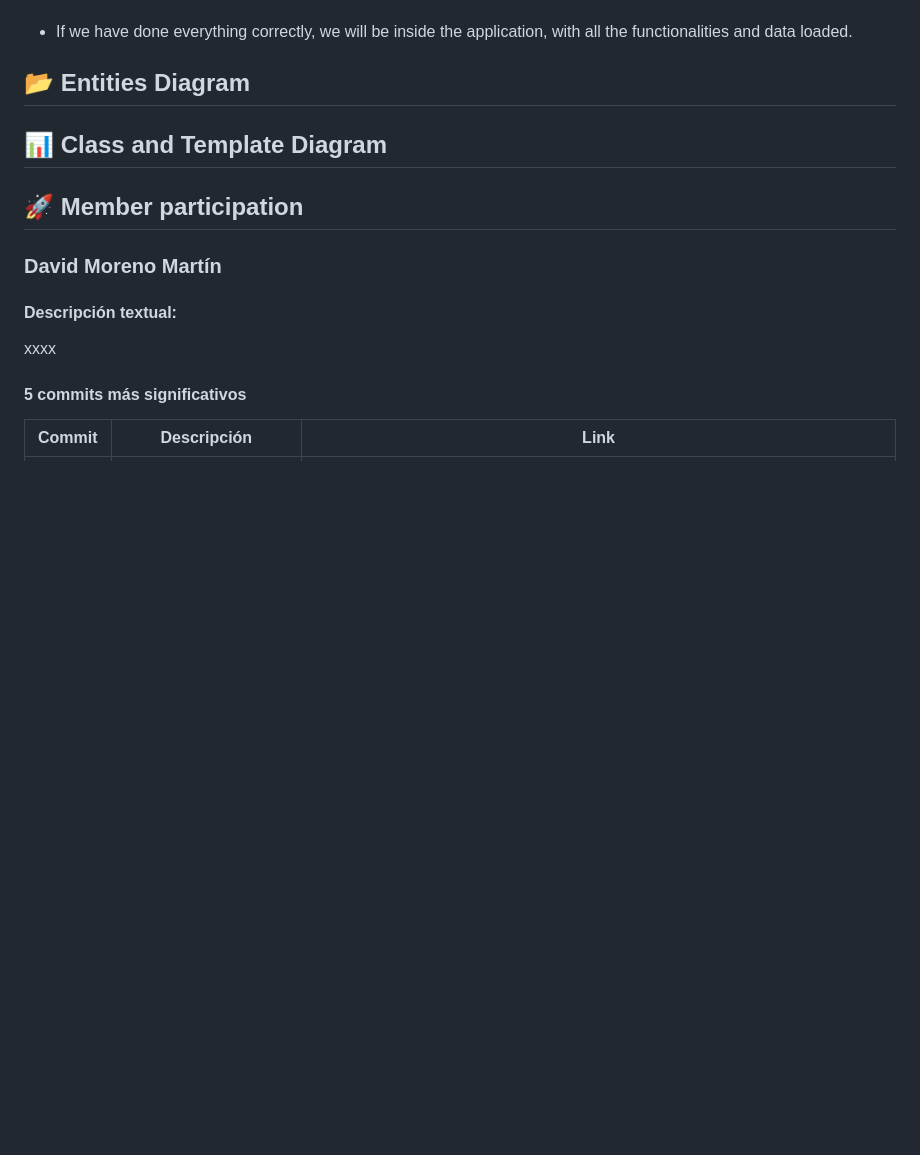
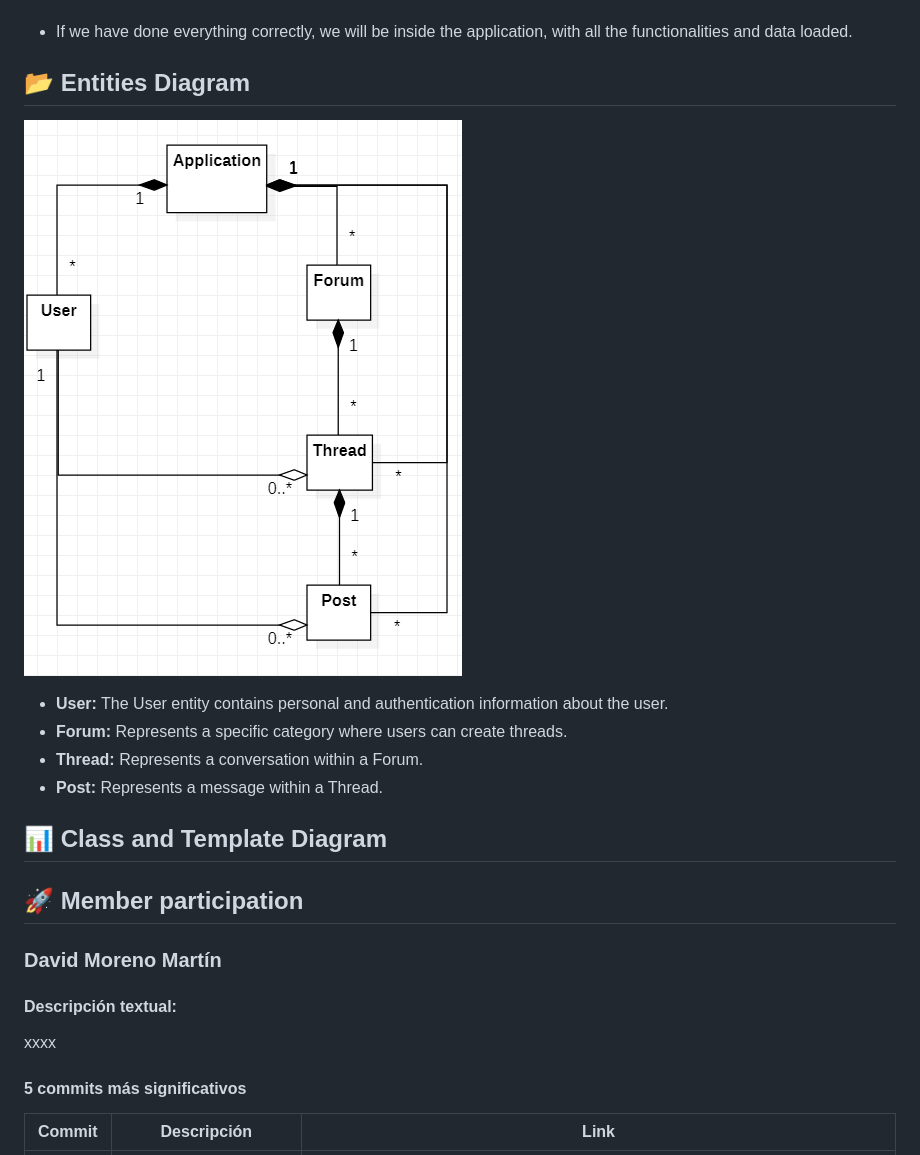
Before and after one commit to CodeURJC-DAW-2023-24/webapp06, a Markdown page: README.md, the part around the change. GitHub-like rendering; pictures changed too: images/phase_2/entity.png (added); blank space fills up the shorter version.

Commit message:
ReadMe update
entity diagram

```diff
--- a/README.md
+++ b/README.md
@@ -198,6 +198,13 @@ docker run -d --name inforum_mysql -p 3306:3306 mysql_daw --default-authenticati
 - If we have done everything correctly, we will be inside the application, with all the functionalities and data loaded.
 
 ## 📂 Entities Diagram
+![Class diagram](./images/phase_2/entity.png)
+
+- **User:** The User entity contains personal and authentication information about the user.
+- **Forum:** Represents a specific category where users can create threads.
+- **Thread:** Represents a conversation within a Forum.
+- **Post:** Represents a message within a Thread.
+
 
 ## 📊 Class and Template Diagram
 
```
